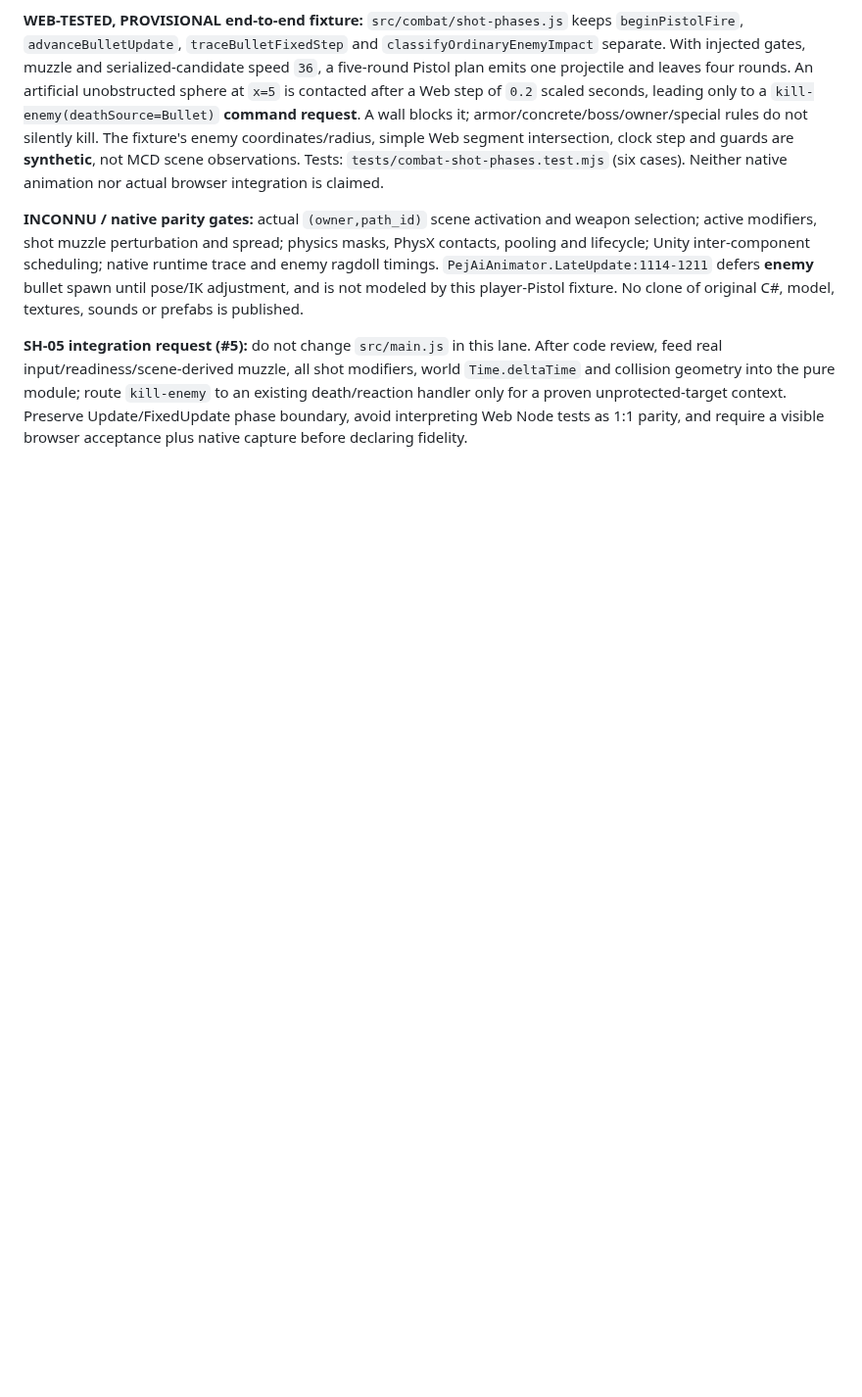
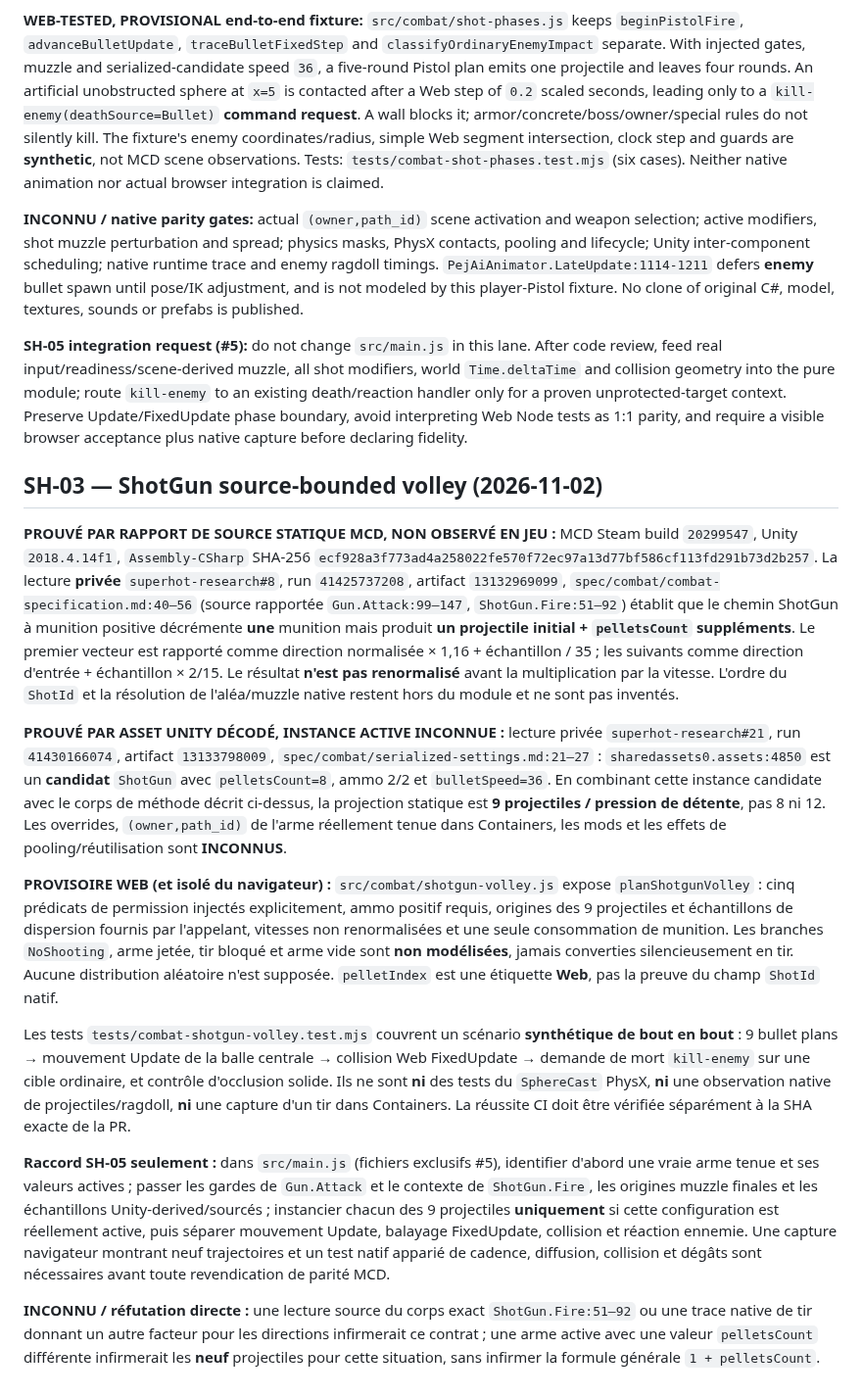
Before and after one commit to TGrozner/superhot-web, a Markdown page: docs/parity/combat.md, the part around the change. Shown at 98% size. GitHub-like rendering; blank space fills up the shorter version.

Commit message:
SH-03: document native static ShotGun contract and unresolved active binding

```diff
--- a/docs/parity/combat.md
+++ b/docs/parity/combat.md
@@ -422,3 +422,65 @@ pure module; route `kill-enemy` to an existing death/reaction handler only
 for a proven unprotected-target context. Preserve Update/FixedUpdate phase
 boundary, avoid interpreting Web Node tests as 1:1 parity, and require a
 visible browser acceptance plus native capture before declaring fidelity.
+
+
+## SH-03 — ShotGun source-bounded volley (2026-11-02)
+
+**PROUVÉ PAR RAPPORT DE SOURCE STATIQUE MCD, NON OBSERVÉ EN JEU :**
+MCD Steam build `20299547`, Unity `2018.4.14f1`,
+`Assembly-CSharp` SHA-256
+`ecf928a3f773ad4a258022fe570f72ec97a13d77bf586cf113fd291b73d2b257`.
+La lecture **privée** `superhot-research#8`, run `41425737208`,
+artifact `13132969099`, `spec/combat/combat-specification.md:40–56`
+(source rapportée `Gun.Attack:99–147`, `ShotGun.Fire:51–92`)
+établit que le chemin ShotGun à munition positive décrémente **une**
+munition mais produit **un projectile initial + `pelletsCount` suppléments**.
+Le premier vecteur est rapporté comme direction normalisée × 1,16 +
+échantillon / 35 ; les suivants comme direction d'entrée + échantillon × 2/15.
+Le résultat **n'est pas renormalisé** avant la multiplication par la vitesse.
+L'ordre du `ShotId` et la résolution de l'aléa/muzzle native restent hors du
+module et ne sont pas inventés.
+
+**PROUVÉ PAR ASSET UNITY DÉCODÉ, INSTANCE ACTIVE INCONNUE :** lecture
+privée `superhot-research#21`, run `41430166074`, artifact `13133798009`,
+`spec/combat/serialized-settings.md:21–27` :
+`sharedassets0.assets:4850` est un **candidat** `ShotGun` avec
+`pelletsCount=8`, ammo 2/2 et `bulletSpeed=36`. En combinant cette
+instance candidate avec le corps de méthode décrit ci-dessus, la projection
+statique est **9 projectiles / pression de détente**, pas 8 ni 12. Les
+overrides, `(owner,path_id)` de l'arme réellement tenue dans Containers,
+les mods et les effets de pooling/réutilisation sont **INCONNUS**.
+
+**PROVISOIRE WEB (et isolé du navigateur) :**
+`src/combat/shotgun-volley.js` expose `planShotgunVolley` :
+cinq prédicats de permission injectés explicitement, ammo positif requis,
+origines des 9 projectiles et échantillons de dispersion fournis par l'appelant,
+vitesses non renormalisées et une seule consommation de munition.
+Les branches `NoShooting`, arme jetée, tir bloqué et arme vide sont
+**non modélisées**, jamais converties silencieusement en tir.
+Aucune distribution aléatoire n'est supposée. `pelletIndex` est une
+étiquette **Web**, pas la preuve du champ `ShotId` natif.
+
+Les tests `tests/combat-shotgun-volley.test.mjs` couvrent un scénario
+**synthétique de bout en bout** : 9 bullet plans → mouvement Update de
+la balle centrale → collision Web FixedUpdate → demande de mort
+`kill-enemy` sur une cible ordinaire, et contrôle d'occlusion solide.
+Ils ne sont **ni** des tests du `SphereCast` PhysX, **ni** une observation
+native de projectiles/ragdoll, **ni** une capture d'un tir dans Containers.
+La réussite CI doit être vérifiée séparément à la SHA exacte de la PR.
+
+**Raccord SH-05 seulement :** dans `src/main.js` (fichiers exclusifs #5),
+identifier d'abord une vraie arme tenue et ses valeurs actives ; passer
+les gardes de `Gun.Attack` et le contexte de `ShotGun.Fire`, les origines
+muzzle finales et les échantillons Unity-derived/sourcés ; instancier
+chacun des 9 projectiles **uniquement** si cette configuration est réellement
+active, puis séparer mouvement Update, balayage FixedUpdate, collision
+et réaction ennemie. Une capture navigateur montrant neuf trajectoires
+et un test natif apparié de cadence, diffusion, collision et dégâts sont
+nécessaires avant toute revendication de parité MCD.
+
+**INCONNU / réfutation directe :** une lecture source du corps exact
+`ShotGun.Fire:51–92` ou une trace native de tir donnant un autre facteur
+pour les directions infirmerait ce contrat ; une arme active avec une
+valeur `pelletsCount` différente infirmerait les **neuf** projectiles
+pour cette situation, sans infirmer la formule générale `1 + pelletsCount`.
```
